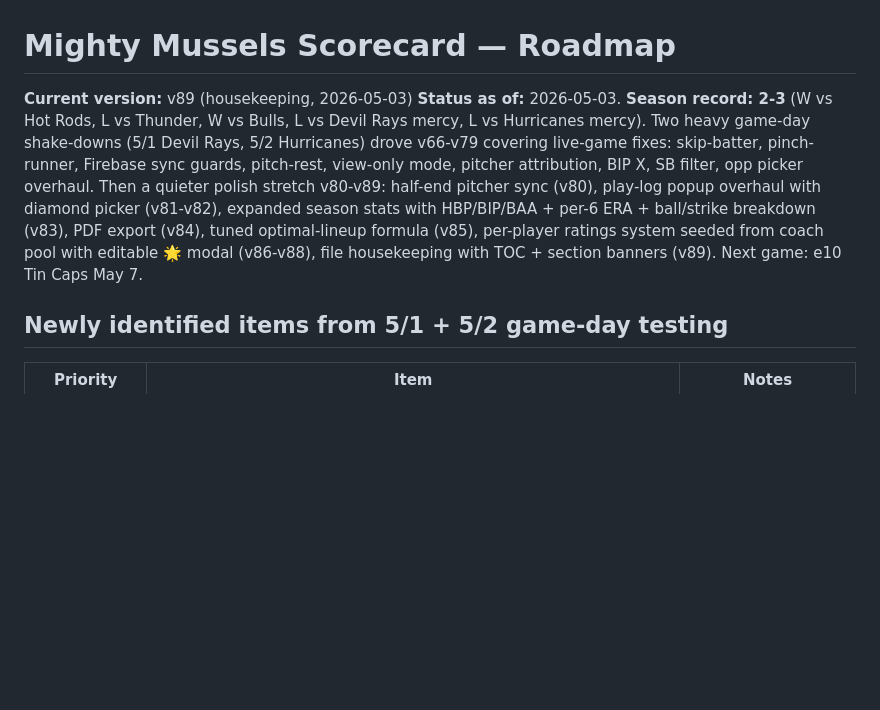
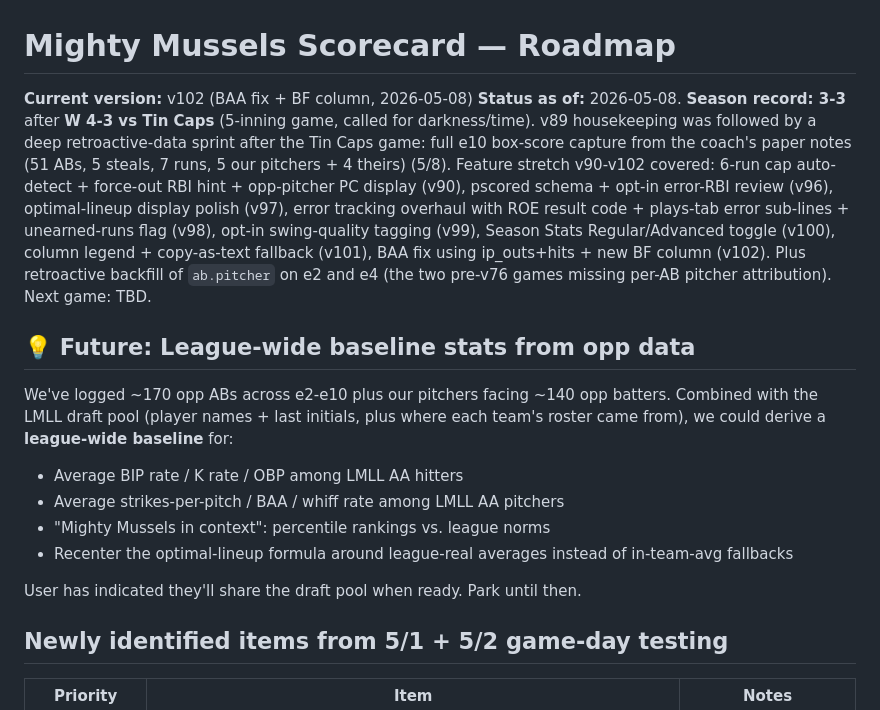
Before and after one commit to snppr212/scorecard, a Markdown page: ROADMAP.md, the part around the change. GitHub-like rendering; blank space fills up the shorter version.

Commit message:
Roadmap: bring current to v102; park league-baseline-stats idea
Updated header from v89 → v102 with full status: e10 Tin Caps W 4-3,
full retroactive box-score capture, the v90-v102 feature stretch
(error tracking, swing quality, advanced stats, BAA fix), and the e2/e4
ab.pitcher backfill that closes out 100% pitcher coverage across all
games.

Parked future idea: league-wide baseline stats. We've logged hundreds
of opp ABs against LMLL AA pitchers plus our pitchers facing LMLL AA
batters. Combined with the draft pool (which the user said they'd
share), we can derive league averages and recenter the optimal-lineup
formula on real league norms instead of internal team-averages.
Resume when draft pool is available.

Co-Authored-By: Claude Opus 4.7 <noreply@anthropic.com>

```diff
--- a/ROADMAP.md
+++ b/ROADMAP.md
@@ -1,7 +1,17 @@
 # Mighty Mussels Scorecard — Roadmap
 
-**Current version:** v89 (housekeeping, 2026-05-03)
-**Status as of:** 2026-05-03. **Season record: 2-3** (W vs Hot Rods, L vs Thunder, W vs Bulls, L vs Devil Rays mercy, L vs Hurricanes mercy). Two heavy game-day shake-downs (5/1 Devil Rays, 5/2 Hurricanes) drove v66-v79 covering live-game fixes: skip-batter, pinch-runner, Firebase sync guards, pitch-rest, view-only mode, pitcher attribution, BIP X, SB filter, opp picker overhaul. Then a quieter polish stretch v80-v89: half-end pitcher sync (v80), play-log popup overhaul with diamond picker (v81-v82), expanded season stats with HBP/BIP/BAA + per-6 ERA + ball/strike breakdown (v83), PDF export (v84), tuned optimal-lineup formula (v85), per-player ratings system seeded from coach pool with editable 🌟 modal (v86-v88), file housekeeping with TOC + section banners (v89). Next game: e10 Tin Caps May 7.
+**Current version:** v102 (BAA fix + BF column, 2026-05-08)
+**Status as of:** 2026-05-08. **Season record: 3-3** after **W 4-3 vs Tin Caps** (5-inning game, called for darkness/time). v89 housekeeping was followed by a deep retroactive-data sprint after the Tin Caps game: full e10 box-score capture from the coach's paper notes (51 ABs, 5 steals, 7 runs, 5 our pitchers + 4 theirs) (5/8). Feature stretch v90-v102 covered: 6-run cap auto-detect + force-out RBI hint + opp-pitcher PC display (v90), pscored schema + opt-in error-RBI review (v96), optimal-lineup display polish (v97), error tracking overhaul with ROE result code + plays-tab error sub-lines + unearned-runs flag (v98), opt-in swing-quality tagging (v99), Season Stats Regular/Advanced toggle (v100), column legend + copy-as-text fallback (v101), BAA fix using ip_outs+hits + new BF column (v102). Plus retroactive backfill of `ab.pitcher` on e2 and e4 (the two pre-v76 games missing per-AB pitcher attribution). Next game: TBD.
+
+## 💡 Future: League-wide baseline stats from opp data
+
+We've logged ~170 opp ABs across e2-e10 plus our pitchers facing ~140 opp batters. Combined with the LMLL draft pool (player names + last initials, plus where each team's roster came from), we could derive a **league-wide baseline** for:
+- Average BIP rate / K rate / OBP among LMLL AA hitters
+- Average strikes-per-pitch / BAA / whiff rate among LMLL AA pitchers
+- "Mighty Mussels in context": percentile rankings vs. league norms
+- Recenter the optimal-lineup formula around league-real averages instead of in-team-avg fallbacks
+
+User has indicated they'll share the draft pool when ready. Park until then.
 
 ## Newly identified items from 5/1 + 5/2 game-day testing
 
```
